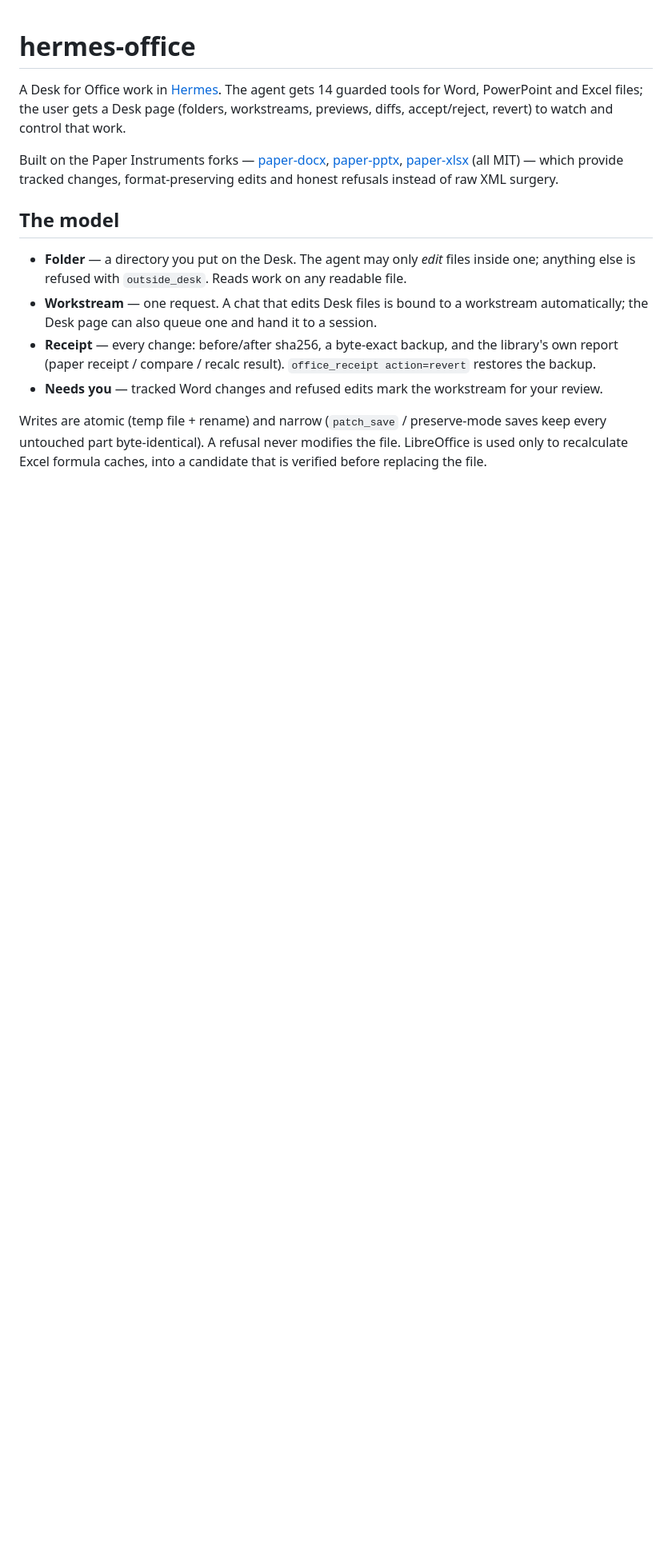
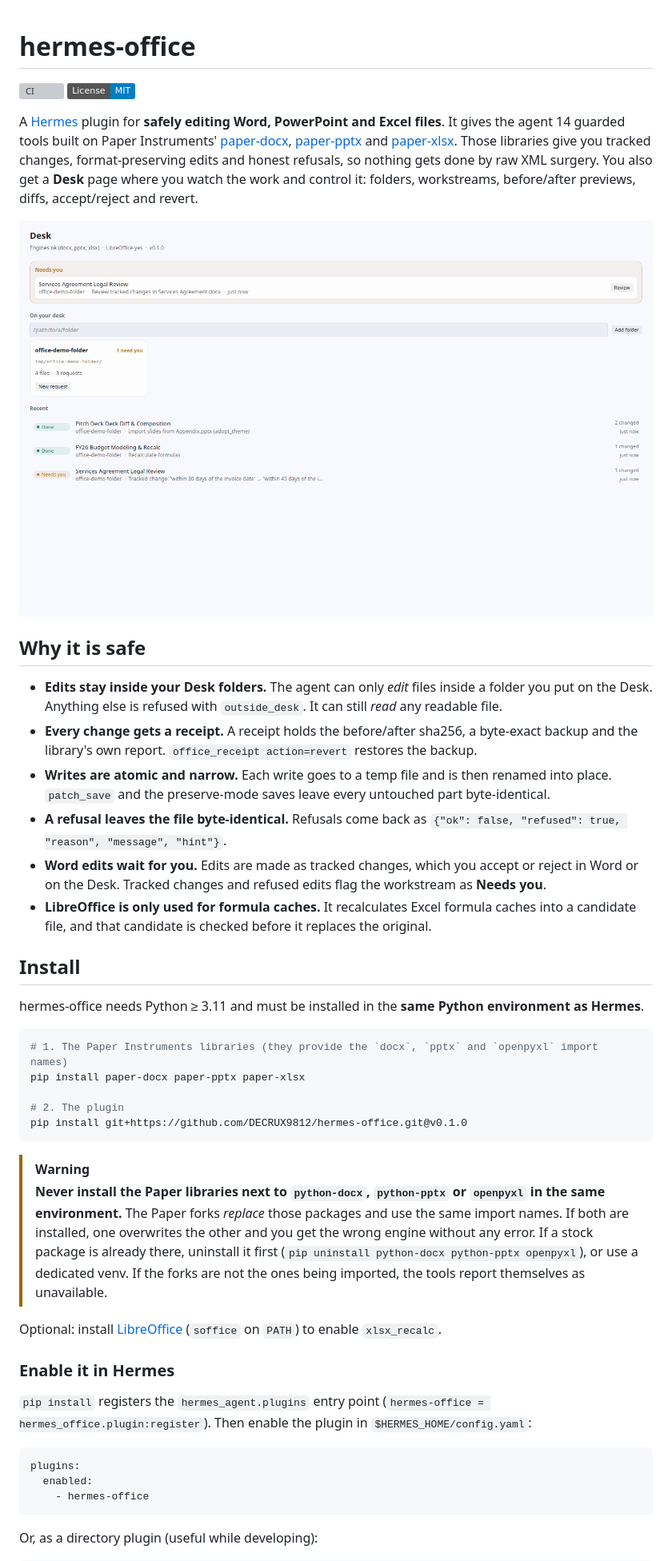
Before and after one commit to DECRUX9812/hermes-office, a Markdown page: README.md, the part around one of its changes. Shown at 80% size. GitHub-like rendering; pictures changed too: docs/screenshots/desk-home.png (added); badges without logos; blank space fills up the shorter version; grey boxes are pictures that could not be loaded.

````diff
--- a/README.md
+++ b/README.md
@@ -1,24 +1,64 @@
 # hermes-office
 
-A Desk for Office work in [Hermes](https://github.com/NousResearch/hermes-agent). The agent gets
-14 guarded tools for Word, PowerPoint and Excel files; the user gets a Desk page (folders,
-workstreams, previews, diffs, accept/reject, revert) to watch and control that work.
+[![CI](https://github.com/DECRUX9812/hermes-office/actions/workflows/ci.yml/badge.svg)](https://github.com/DECRUX9812/hermes-office/actions/workflows/ci.yml)
+[![License: MIT](https://img.shields.io/badge/License-MIT-blue.svg)](LICENSE)
 
-Built on the Paper Instruments forks — [paper-docx](https://pypi.org/project/paper-docx/),
-[paper-pptx](https://pypi.org/project/paper-pptx/), [paper-xlsx](https://pypi.org/project/paper-xlsx/)
-(all MIT) — which provide tracked changes, format-preserving edits and honest refusals instead of
-raw XML surgery.
+A [Hermes](https://github.com/NousResearch/hermes-agent) plugin for **safely editing Word, PowerPoint and
+Excel files**. It gives the agent 14 guarded tools built on Paper Instruments'
+[paper-docx](https://github.com/paper-instruments/paper-docx),
+[paper-pptx](https://github.com/paper-instruments/paper-pptx) and
+[paper-xlsx](https://github.com/paper-instruments/paper-xlsx). Those libraries give you tracked changes,
+format-preserving edits and honest refusals, so nothing gets done by raw XML surgery. You also get a **Desk** page
+where you watch the work and control it: folders, workstreams, before/after previews, diffs, accept/reject and revert.
 
-## The model
+![The Desk: needs-you queue, folders on the desk, recent workstreams](docs/screenshots/desk-home.png)
 
-- **Folder** — a directory you put on the Desk. The agent may only *edit* files inside one;
-  anything else is refused with `outside_desk`. Reads work on any readable file.
-- **Workstream** — one request. A chat that edits Desk files is bound to a workstream automatically;
-  the Desk page can also queue one and hand it to a session.
-- **Receipt** — every change: before/after sha256, a byte-exact backup, and the library's own
-  report (paper receipt / compare / recalc result). `office_receipt action=revert` restores the backup.
-- **Needs you** — tracked Word changes and refused edits mark the workstream for your review.
+## Why it is safe
 
-Writes are atomic (temp file + rename) and narrow (`patch_save` / preserve-mode saves keep every
-untouched part byte-identical). A refusal never modifies the file. LibreOffice is used only to
-recalculate Excel formula caches, into a candidate that is verified before replacing the file.
+- **Edits stay inside your Desk folders.** The agent can only *edit* files inside a folder you put on the Desk.
+  Anything else is refused with `outside_desk`. It can still *read* any readable file.
+- **Every change gets a receipt.** A receipt holds the before/after sha256, a byte-exact backup and the library's own
+  report. `office_receipt action=revert` restores the backup.
+- **Writes are atomic and narrow.** Each write goes to a temp file and is then renamed into place. `patch_save` and
+  the preserve-mode saves leave every untouched part byte-identical.
+- **A refusal leaves the file byte-identical.** Refusals come back as
+  `{"ok": false, "refused": true, "reason", "message", "hint"}`.
+- **Word edits wait for you.** Edits are made as tracked changes, which you accept or reject in Word or on the
+  Desk. Tracked changes and refused edits flag the workstream as **Needs you**.
+- **LibreOffice is only used for formula caches.** It recalculates Excel formula caches into a candidate file,
+  and that candidate is checked before it replaces the original.
+
+## Install
+
+hermes-office needs Python ≥ 3.11 and must be installed in the **same Python environment as Hermes**.
+
+```bash
+# 1. The Paper Instruments libraries (they provide the `docx`, `pptx` and `openpyxl` import names)
+pip install paper-docx paper-pptx paper-xlsx
+
+# 2. The plugin
+pip install git+https://github.com/DECRUX9812/hermes-office.git@v0.1.0
+```
+
+> [!WARNING]
+> **Never install the Paper libraries next to `python-docx`, `python-pptx` or `openpyxl` in the same environment.**
+> The Paper forks *replace* those packages and use the same import names. If both are installed, one overwrites the
+> other and you get the wrong engine without any error. If a stock package is already there, uninstall it first
+> (`pip uninstall python-docx python-pptx openpyxl`), or use a dedicated venv. If the forks are not the ones being
+> imported, the tools report themselves as unavailable.
+
+Optional: install [LibreOffice](https://www.libreoffice.org/) (`soffice` on `PATH`) to enable `xlsx_recalc`.
+
+### Enable it in Hermes
+
+`pip install` registers the `hermes_agent.plugins` entry point (`hermes-office = hermes_office.plugin:register`).
+Then enable the plugin in `$HERMES_HOME/config.yaml`:
+
+```yaml
+plugins:
+  enabled:
+    - hermes-office
+```
+
+Or, as a directory plugin (useful while developing):
+
````
Also changed, not shown: other parts of README.md (+48 -23 lines), INTEGRATION.md (+18 -15 lines), desktop/README.md (+6 -4 lines), docs/screenshots/workstream-docx.png (added), docs/screenshots/workstream-xlsx.png (added), 9 other files.
